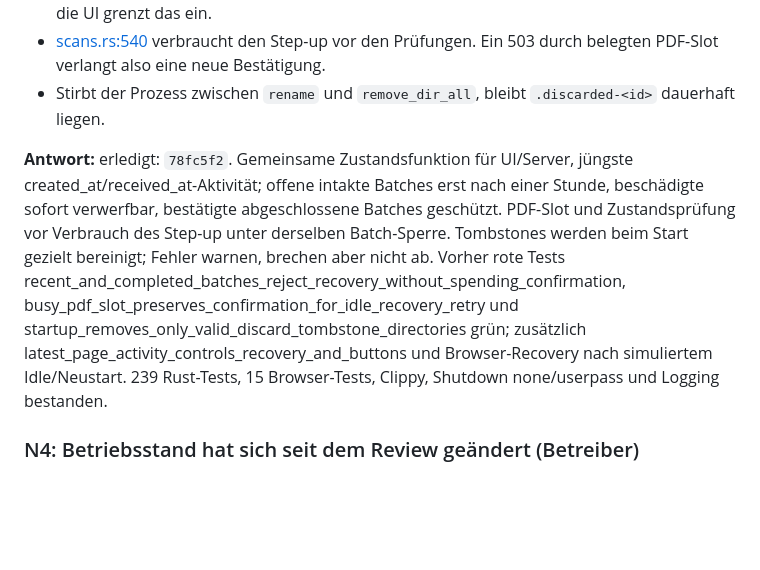
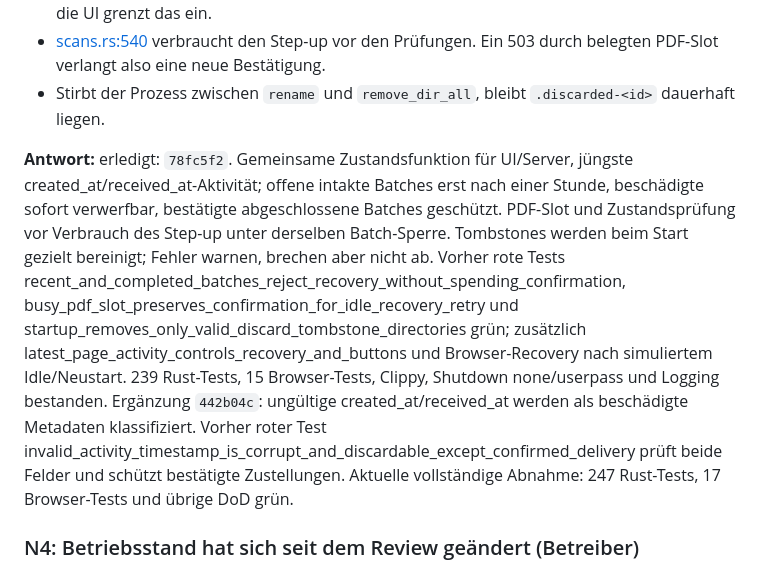
Before and after one commit to IngoMaindorfer/nx-boss-rs, a Markdown page: docs/review-2026-10-31.md, the part around the change. Drawn GitHub-style; blank space fills up the shorter version.

Commit message:
docs: record corrupt-activity recovery regression coverage

```diff
--- a/docs/review-2026-10-31.md
+++ b/docs/review-2026-10-31.md
@@ -524,7 +524,7 @@ Die Punkte unten sind neu. Bitte unter jedem antworten.
 - [scans.rs:540](../src/routes/scans.rs#L540) verbraucht den Step-up vor den Prüfungen. Ein 503 durch belegten PDF-Slot verlangt also eine neue Bestätigung.
 - Stirbt der Prozess zwischen `rename` und `remove_dir_all`, bleibt `.discarded-<id>` dauerhaft liegen.
 
-**Antwort:** erledigt: `78fc5f2`. Gemeinsame Zustandsfunktion für UI/Server, jüngste created_at/received_at-Aktivität; offene intakte Batches erst nach einer Stunde, beschädigte sofort verwerfbar, bestätigte abgeschlossene Batches geschützt. PDF-Slot und Zustandsprüfung vor Verbrauch des Step-up unter derselben Batch-Sperre. Tombstones werden beim Start gezielt bereinigt; Fehler warnen, brechen aber nicht ab. Vorher rote Tests recent_and_completed_batches_reject_recovery_without_spending_confirmation, busy_pdf_slot_preserves_confirmation_for_idle_recovery_retry und startup_removes_only_valid_discard_tombstone_directories grün; zusätzlich latest_page_activity_controls_recovery_and_buttons und Browser-Recovery nach simuliertem Idle/Neustart. 239 Rust-Tests, 15 Browser-Tests, Clippy, Shutdown none/userpass und Logging bestanden.
+**Antwort:** erledigt: `78fc5f2`. Gemeinsame Zustandsfunktion für UI/Server, jüngste created_at/received_at-Aktivität; offene intakte Batches erst nach einer Stunde, beschädigte sofort verwerfbar, bestätigte abgeschlossene Batches geschützt. PDF-Slot und Zustandsprüfung vor Verbrauch des Step-up unter derselben Batch-Sperre. Tombstones werden beim Start gezielt bereinigt; Fehler warnen, brechen aber nicht ab. Vorher rote Tests recent_and_completed_batches_reject_recovery_without_spending_confirmation, busy_pdf_slot_preserves_confirmation_for_idle_recovery_retry und startup_removes_only_valid_discard_tombstone_directories grün; zusätzlich latest_page_activity_controls_recovery_and_buttons und Browser-Recovery nach simuliertem Idle/Neustart. 239 Rust-Tests, 15 Browser-Tests, Clippy, Shutdown none/userpass und Logging bestanden. Ergänzung `442b04c`: ungültige created_at/received_at werden als beschädigte Metadaten klassifiziert. Vorher roter Test invalid_activity_timestamp_is_corrupt_and_discardable_except_confirmed_delivery prüft beide Felder und schützt bestätigte Zustellungen. Aktuelle vollständige Abnahme: 247 Rust-Tests, 17 Browser-Tests und übrige DoD grün.
 
 ### N4: Betriebsstand hat sich seit dem Review geändert (Betreiber)
 
```
Also changed, not shown: AGENTS.md (+1 -1 lines).
